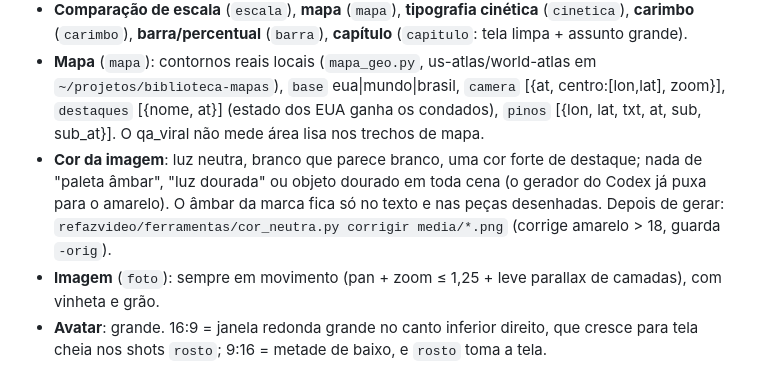
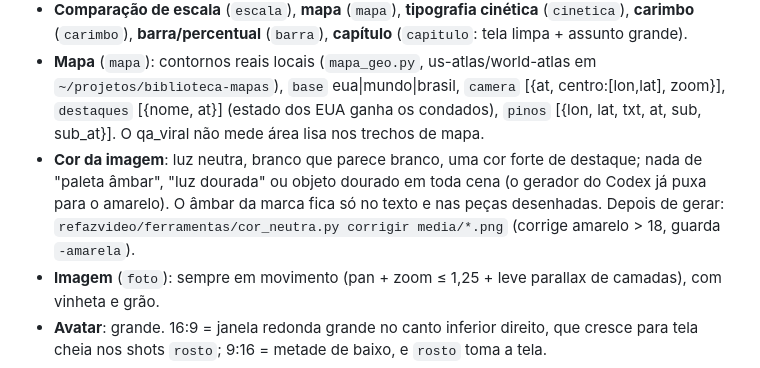
Before and after one commit to inematds/explicavideos, a Markdown page: engine/v2/PADRAO-VIRAL.md, the part around the change. Drawn GitHub-style.

Commit message:
PADRAO-VIRAL: backup do cor_neutra é -amarela
Co-Authored-By: Claude Opus 5.5 <noreply@anthropic.com>

```diff
--- a/engine/v2/PADRAO-VIRAL.md
+++ b/engine/v2/PADRAO-VIRAL.md
@@ -19,7 +19,7 @@ padrão. Nasceu do TeraFab (11/10/2026), que saiu com cara de slide e o Nei repr
 - **Mapa** (`mapa`): contornos reais locais (`mapa_geo.py`, us-atlas/world-atlas em `~/projetos/biblioteca-mapas`),
   `base` eua|mundo|brasil, `camera` [{at, centro:[lon,lat], zoom}], `destaques` [{nome, at}] (estado dos EUA ganha os
   condados), `pinos` [{lon, lat, txt, at, sub, sub_at}]. O qa_viral não mede área lisa nos trechos de mapa.
-- **Cor da imagem**: luz neutra, branco que parece branco, uma cor forte de destaque; nada de "paleta âmbar", "luz dourada" ou objeto dourado em toda cena (o gerador do Codex já puxa para o amarelo). O âmbar da marca fica só no texto e nas peças desenhadas. Depois de gerar: `refazvideo/ferramentas/cor_neutra.py corrigir media/*.png` (corrige amarelo > 18, guarda `-orig`).
+- **Cor da imagem**: luz neutra, branco que parece branco, uma cor forte de destaque; nada de "paleta âmbar", "luz dourada" ou objeto dourado em toda cena (o gerador do Codex já puxa para o amarelo). O âmbar da marca fica só no texto e nas peças desenhadas. Depois de gerar: `refazvideo/ferramentas/cor_neutra.py corrigir media/*.png` (corrige amarelo > 18, guarda `-amarela`).
 - **Imagem** (`foto`): sempre em movimento (pan + zoom ≤ 1,25 + leve parallax de camadas), com vinheta e grão.
 - **Avatar**: grande. 16:9 = janela redonda grande no canto inferior direito, que cresce para tela cheia nos
   shots `rosto`; 9:16 = metade de baixo, e `rosto` toma a tela.
```
